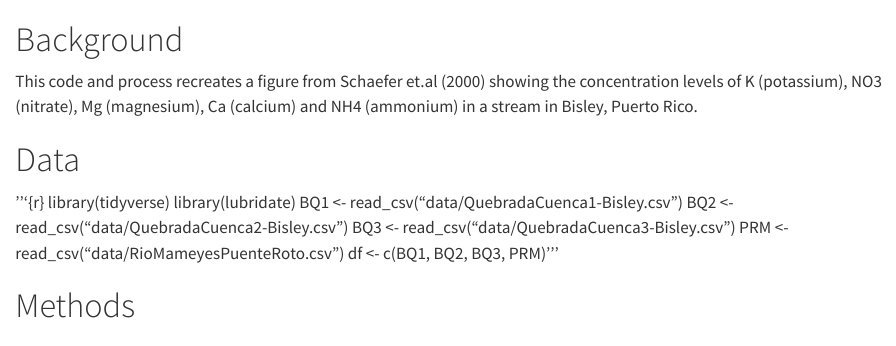
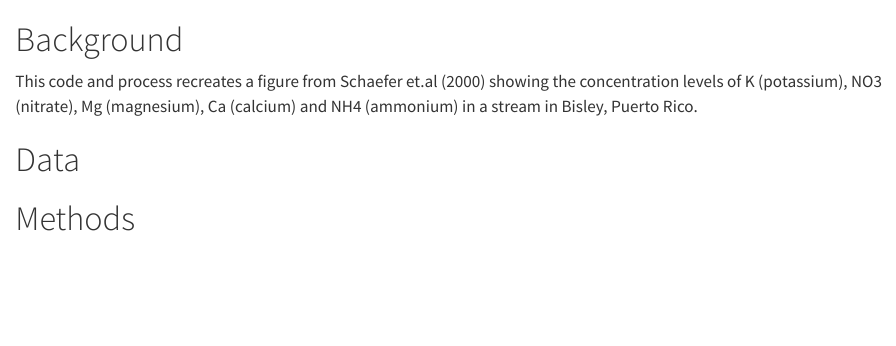
Before and after one commit to eowen19/elo214final, a Quarto document (paper/paper.qmd): the page in a window 1100 px wide, from its top. Rendered offline with R 4.5, knitr and Pandoc in place of Quarto, with nearby package versions.

Commit message:
paper update

```diff
--- a/paper/paper.qmd
+++ b/paper/paper.qmd
@@ -3,15 +3,7 @@
 This code and process recreates a figure from Schaefer et.al (2000) showing the concentration levels of K (potassium), NO3 (nitrate), Mg (magnesium), Ca (calcium) and NH4 (ammonium) in a stream in Bisley, Puerto Rico.
 
 # Data
-'''{r}
-library(tidyverse)
-library(lubridate)
-BQ1 <- read_csv("data/QuebradaCuenca1-Bisley.csv")
-BQ2 <- read_csv("data/QuebradaCuenca2-Bisley.csv")
-BQ3 <- read_csv("data/QuebradaCuenca3-Bisley.csv")
-PRM <- read_csv("data/RioMameyesPuenteRoto.csv")
-df <- c(BQ1, BQ2, BQ3, PRM)
-'''
+
 
 # Methods
 
```
